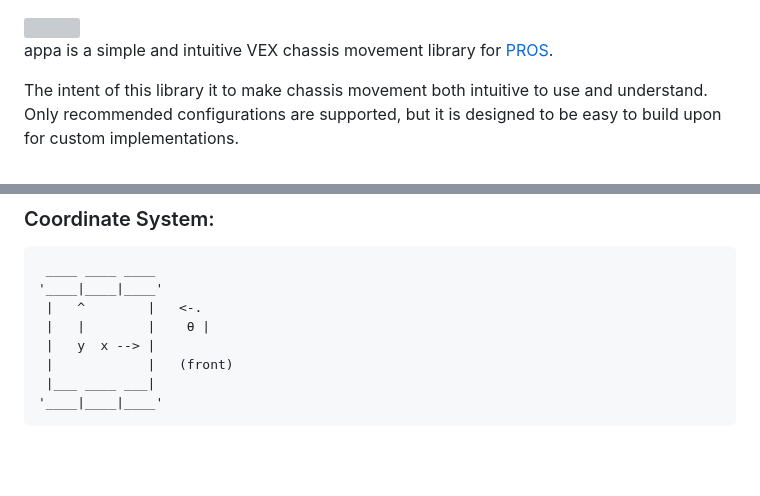
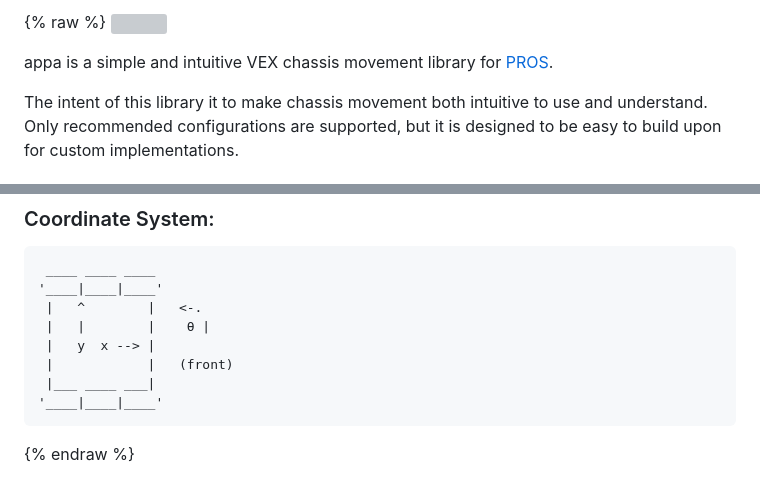
Before and after one commit to dholifield/appa, a Markdown page: docs/index.md, 2 parts joined by grey strips. Drawn GitHub-style; blank space fills up the shorter version; grey boxes are pictures that could not be loaded.

Commit message:
fix website

````diff
--- a/docs/index.md
+++ b/docs/index.md
@@ -1,3 +1,4 @@
+{% raw %}
 <img src="./appa.svg">
 
 appa is a simple and intuitive VEX chassis movement library for [PROS](https://pros.cs.purdue.edu/).
@@ -163,3 +164,4 @@ bot.stop();                           // stop moving
  |___ ____ ___|
 '____|____|____'
 ```
+{% endraw %}
````
